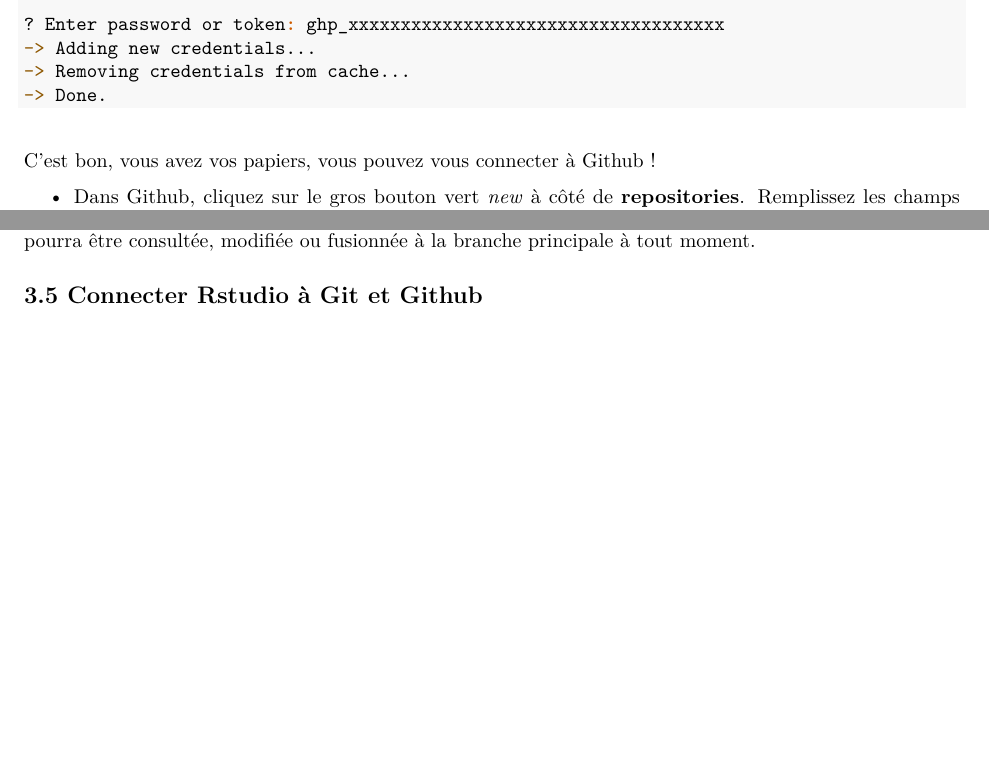
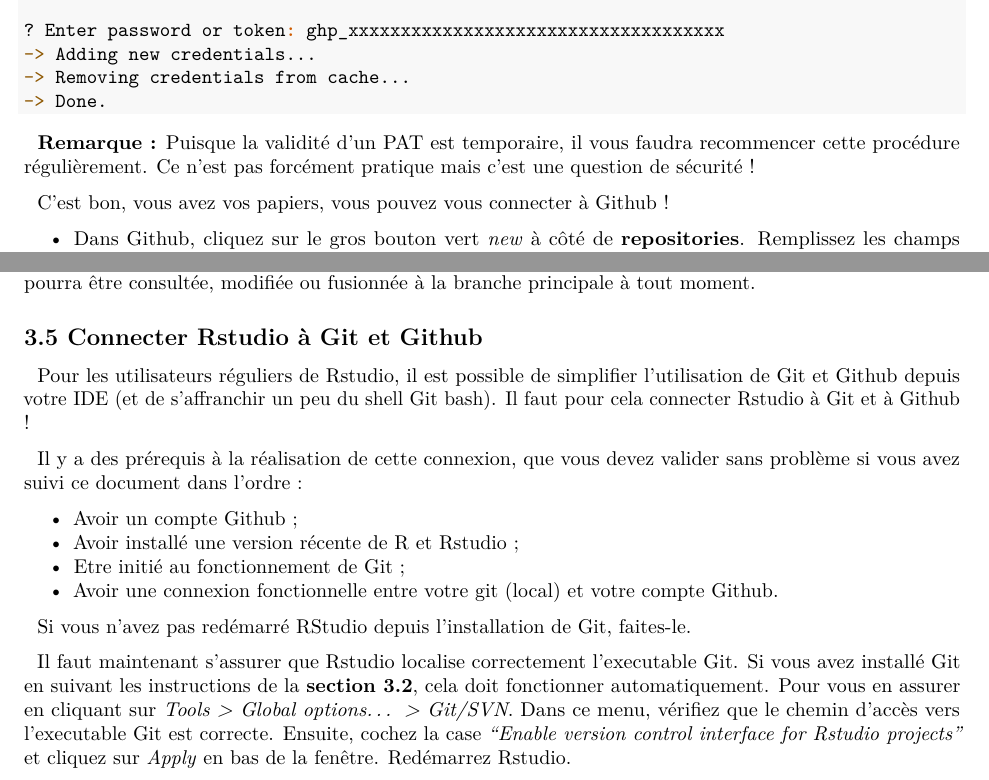
Before and after one commit to TSolDour/Reproducibility, an R Markdown document (Reproducibilty_report.Rmd): two parts of pages 10 and 12 of 12, joined at a grey line, cut so that both start at the same text, the shorter picture padded with empty space. Rendered offline with R 4.5, knitr and Pandoc, then LaTeX, with nearby package versions.

Commit message:
Section 3.5

````diff
--- a/Reproducibilty_report.Rmd
+++ b/Reproducibilty_report.Rmd
@@ -332,8 +333,10 @@ gitcreds::gitcreds_set()
 -> Removing credentials from cache...
 -> Done.
 ```
-|
-| C'est bon, vous avez vos papiers, vous pouvez vous connecter à Github !
+
+|   **Remarque :** Puisque la validité d'un PAT est temporaire, il vous faudra recommencer cette procédure régulièrement. Ce n'est pas forcément pratique mais c'est une question de sécurité !
+
+|   C'est bon, vous avez vos papiers, vous pouvez vous connecter à Github !
 +   Dans Github, cliquez sur le gros bouton vert *new* à côté de **repositories**. Remplissez les champs nécessaires et laissez les paramètres par défaut. De préférence, donnez à votre repository le même nom que le projet local que vous voulez mettre en partage sur Github, par exemple le projet *Reproducibility*, puis cliquez sur *Create repository*.
 +   Cliquez ensuite sur le bouton *<> Code* et copiez l'**URL HTTPS**
 +   Dans le Git bash, placez-vous dans le dossier *Reproducibility* qui contient l'ensemble du R_project avec son gestionnaire *targets* et sa librairie propre *renv, ainsi que les scripts, données et résultats du projet.
@@ -381,3 +384,15 @@ git push --set-upstream origin master
 |   Dans le second cas, vous pouvez envoyer directement votre *working_branch* vers Github avec la même fonction `git push`. En actualisant la page de github, vous verrez alors apparaître cette nouvelle branche qui pourra être consultée, modifiée ou fusionnée à la branche principale à tout moment.
 
 ## **3.5 Connecter Rstudio à Git et Github**
+
+|   Pour les utilisateurs réguliers de Rstudio, il est possible de simplifier l'utilisation de Git et Github depuis votre IDE (et de s'affranchir un peu du shell Git bash). Il faut pour cela connecter Rstudio à Git et à Github !
+
+|   Il y a des prérequis à la réalisation de cette connexion, que vous devez valider sans problème si vous avez suivi ce document dans l'ordre :
++   Avoir un compte Github ;
++   Avoir installé une version récente de R et Rstudio ;
++   Etre initié au fonctionnement de Git ;
++   Avoir une connexion fonctionnelle entre votre git (local) et votre compte Github.
+
+|   Si vous n'avez pas redémarré RStudio depuis l'installation de Git, faites-le.
+
+|   Il faut maintenant s'assurer que Rstudio localise correctement l'executable Git. Si vous avez installé Git en suivant les instructions de la **section 3.2**, cela doit fonctionner automatiquement. Pour vous en assurer en cliquant sur *Tools > Global options... > Git/SVN*. Dans ce menu, vérifiez que le chemin d'accès vers l'executable Git est correcte. Ensuite, cochez la case *"Enable version control interface for Rstudio projects"* et cliquez sur *Apply* en bas de la fenêtre. Redémarrez Rstudio.
````
Also changed, not shown: Reproducibilty_report.pdf, Reproducibilty_report.Rmd (3 more changed lines).
